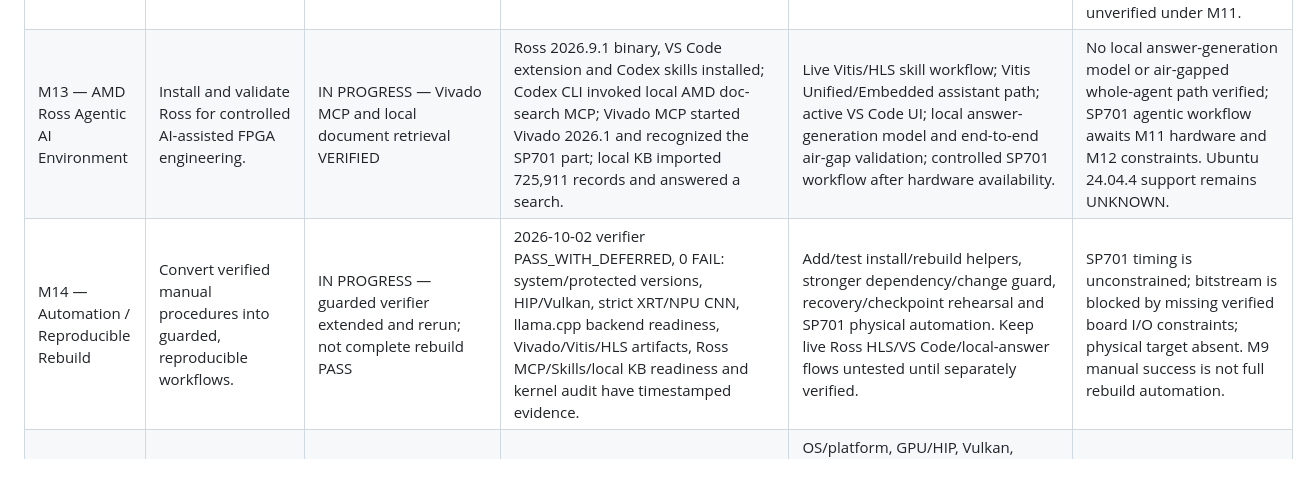
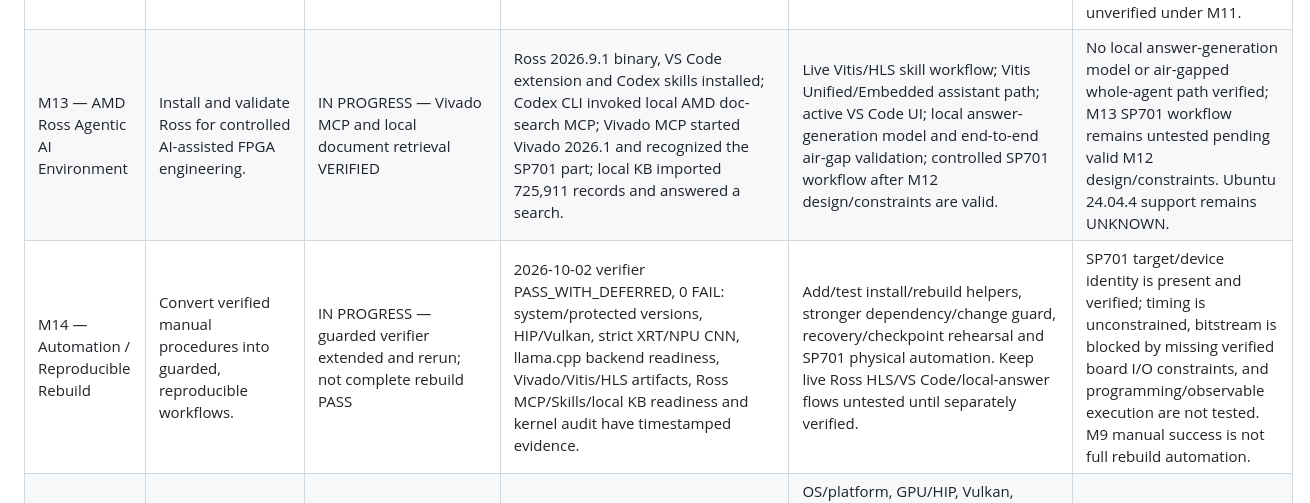
Before and after one commit to JinhoShen/AI370-2, a Markdown page: docs/ROADMAP.md, the part around the change. GitHub-like rendering; blank space fills up the shorter version.

Commit message:
Sync roadmap after SP701 JTAG detection

```diff
--- a/docs/ROADMAP.md
+++ b/docs/ROADMAP.md
@@ -32,8 +32,8 @@
 | M10 — Vitis / HLS / Platforms | Verify Vitis, HLS compiler and embedded platform metadata. | PASS — software scope | Vitis/`v++` 2026.1, SP701 HLS synthesis and individual parse of eight embedded platforms. | Platform implementation/execution and FPGA XRT card validation are not covered. | M11 physical target for hardware use; FPGA XRT compatibility remains UNKNOWN. |
 | M11 — SP701 Physical FPGA Validation | Complete real board JTAG, implementation, programming and observable FPGA test. | IN PROGRESS — SP701 USB/JTAG and FPGA identity VERIFIED; physical programming/execution pending | Vivado 2026.1 enumerated one target matching the SP701 USB serial and read one `xc7s100` device with IDCODE `0x037C7093`; see [M11 result](M11/RESULT.md). This is identification only, not physical FPGA PASS. | Resolve valid board constraints/timing for an appropriate design, generate bitstream, program board, verify observable execution, then run post-program GPU/NPU/tool regressions. | Current M12 smoke design is blocked by NSTD-1/UCIO-1 for missing verified I/O constraints; timing is unconstrained. Programming and observable hardware execution remain untested. |
 | M12 — AI + FPGA Integration | Demonstrate a practical workflow combining Radeon/ROCm, XDNA2 NPU and FPGA. | IN PROGRESS — PRE-HARDWARE PARTIAL | GPU/NPU coexistence, SP701 synthesis/placement/route/utilization and post-route checkpoint verified; SP701 JTAG/device identity now separately verified; protected stack unchanged. | Obtain a valid SP701 top-level/XDC interface, generate a constrained bitstream, then validate host↔FPGA workflow and resource coexistence. | Bitstream blocked by NSTD-1/UCIO-1 due missing I/O constraints; timing unconstrained; current `.xpfm` inventory has no SP701 platform; programming/FPGA execution remain unverified under M11. |
-| M13 — AMD Ross Agentic AI Environment | Install and validate Ross for controlled AI-assisted FPGA engineering. | IN PROGRESS — Vivado MCP and local document retrieval VERIFIED | Ross 2026.9.1 binary, VS Code extension and Codex skills installed; Codex CLI invoked local AMD doc-search MCP; Vivado MCP started Vivado 2026.1 and recognized the SP701 part; local KB imported 725,911 records and answered a search. | Live Vitis/HLS skill workflow; Vitis Unified/Embedded assistant path; active VS Code UI; local answer-generation model and end-to-end air-gap validation; controlled SP701 workflow after hardware availability. | No local answer-generation model or air-gapped whole-agent path verified; SP701 agentic workflow awaits M11 hardware and M12 constraints. Ubuntu 24.04.4 support remains UNKNOWN. |
-| M14 — Automation / Reproducible Rebuild | Convert verified manual procedures into guarded, reproducible workflows. | IN PROGRESS — guarded verifier extended and rerun; not complete rebuild PASS | 2026-10-02 verifier PASS_WITH_DEFERRED, 0 FAIL: system/protected versions, HIP/Vulkan, strict XRT/NPU CNN, llama.cpp backend readiness, Vivado/Vitis/HLS artifacts, Ross MCP/Skills/local KB readiness and kernel audit have timestamped evidence. | Add/test install/rebuild helpers, stronger dependency/change guard, recovery/checkpoint rehearsal and SP701 physical automation. Keep live Ross HLS/VS Code/local-answer flows untested until separately verified. | SP701 timing is unconstrained; bitstream is blocked by missing verified board I/O constraints; physical target absent. M9 manual success is not full rebuild automation. |
+| M13 — AMD Ross Agentic AI Environment | Install and validate Ross for controlled AI-assisted FPGA engineering. | IN PROGRESS — Vivado MCP and local document retrieval VERIFIED | Ross 2026.9.1 binary, VS Code extension and Codex skills installed; Codex CLI invoked local AMD doc-search MCP; Vivado MCP started Vivado 2026.1 and recognized the SP701 part; local KB imported 725,911 records and answered a search. | Live Vitis/HLS skill workflow; Vitis Unified/Embedded assistant path; active VS Code UI; local answer-generation model and end-to-end air-gap validation; controlled SP701 workflow after M12 design/constraints are valid. | No local answer-generation model or air-gapped whole-agent path verified; M13 SP701 workflow remains untested pending valid M12 design/constraints. Ubuntu 24.04.4 support remains UNKNOWN. |
+| M14 — Automation / Reproducible Rebuild | Convert verified manual procedures into guarded, reproducible workflows. | IN PROGRESS — guarded verifier extended and rerun; not complete rebuild PASS | 2026-10-02 verifier PASS_WITH_DEFERRED, 0 FAIL: system/protected versions, HIP/Vulkan, strict XRT/NPU CNN, llama.cpp backend readiness, Vivado/Vitis/HLS artifacts, Ross MCP/Skills/local KB readiness and kernel audit have timestamped evidence. | Add/test install/rebuild helpers, stronger dependency/change guard, recovery/checkpoint rehearsal and SP701 physical automation. Keep live Ross HLS/VS Code/local-answer flows untested until separately verified. | SP701 target/device identity is present and verified; timing is unconstrained, bitstream is blocked by missing verified board I/O constraints, and programming/observable execution are not tested. M9 manual success is not full rebuild automation. |
 | M15 — Final Golden Workstation | Final integrated validation, recovery, security and Golden State definition. | PLANNED | No final Golden State exists. Earlier M0/M5/M9 tags cover narrower states only. | OS/platform, GPU/HIP, Vulkan, XRT/NPU/CNN, local LLM, FPGA software, SP701 hardware if M11 complete, Vitis/HLS, Ross if M13 complete, recovery, docs/security audit, privilege cleanup, final checkpoint and explicit scope definition. | Depends on evidence and closure decisions across prior phases. Any deferred item must remain explicitly excluded from final claims. |
 
 ## M13 — Ross official information review
```
